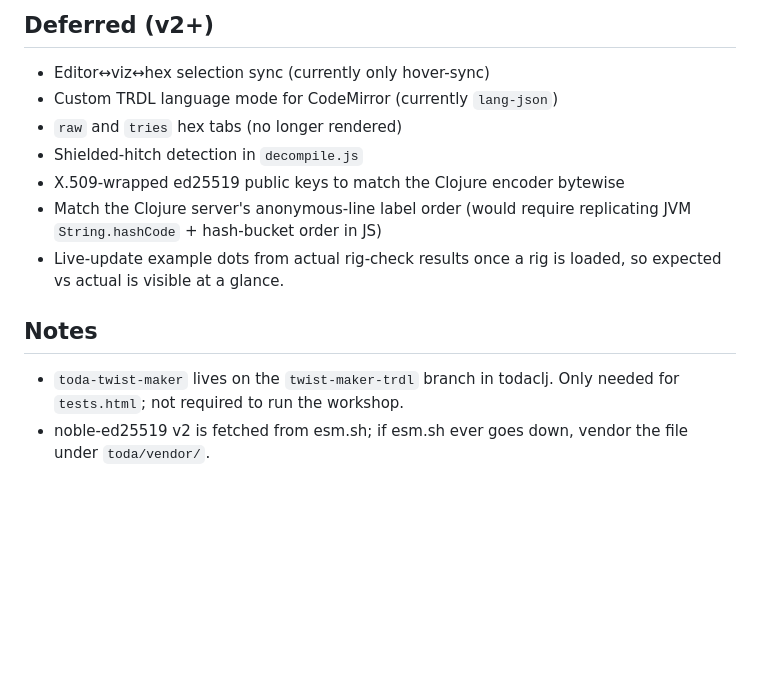
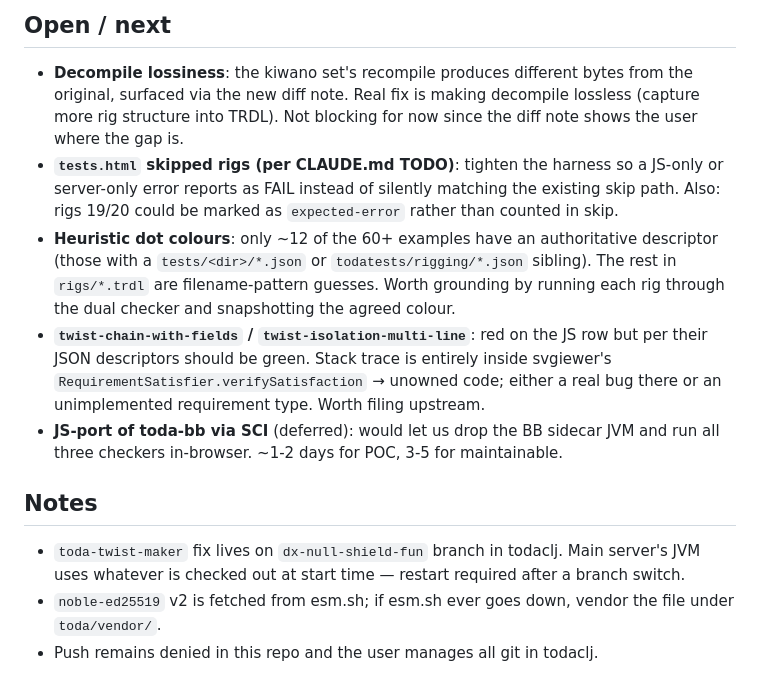
Before and after one commit to T-R-I-E/rigging-workshop, a Markdown page: TODO.md, the part around one of its changes. Rendered like a GitHub page; blank space fills up the shorter version.

Commit message:
docs: refresh TODO + CLAUDE for spec-canonical compile, three-checker UI, sidecar bb

```diff
--- a/TODO.md
+++ b/TODO.md
@@ -42,17 +71,31 @@
 
-## Deferred (v2+)
-- Editor↔viz↔hex selection sync (currently only hover-sync)
-- Custom TRDL language mode for CodeMirror (currently `lang-json`)
-- `raw` and `tries` hex tabs (no longer rendered)
-- Shielded-hitch detection in `decompile.js`
-- X.509-wrapped ed25519 public keys to match the Clojure encoder bytewise
-- Match the Clojure server's anonymous-line label order (would require
-  replicating JVM `String.hashCode` + hash-bucket order in JS)
-- Live-update example dots from actual rig-check results once a rig is
-  loaded, so expected vs actual is visible at a glance.
+## Open / next
+- **Decompile lossiness**: the kiwano set's recompile produces different
+  bytes from the original, surfaced via the new diff note. Real fix is
+  making decompile lossless (capture more rig structure into TRDL).
+  Not blocking for now since the diff note shows the user where the gap is.
+- **`tests.html` skipped rigs (per CLAUDE.md TODO)**: tighten the harness
+  so a JS-only or server-only error reports as FAIL instead of silently
+  matching the existing skip path. Also: rigs 19/20 could be marked as
+  `expected-error` rather than counted in skip.
+- **Heuristic dot colours**: only ~12 of the 60+ examples have an
+  authoritative descriptor (those with a `tests/<dir>/*.json` or
+  `todatests/rigging/*.json` sibling). The rest in `rigs/*.trdl` are
+  filename-pattern guesses. Worth grounding by running each rig through
+  the dual checker and snapshotting the agreed colour.
+- **`twist-chain-with-fields` / `twist-isolation-multi-line`**: red on
+  the JS row but per their JSON descriptors should be green. Stack trace
+  is entirely inside svgiewer's `RequirementSatisfier.verifySatisfaction`
+  → unowned code; either a real bug there or an unimplemented requirement
+  type. Worth filing upstream.
+- **JS-port of toda-bb via SCI** (deferred): would let us drop the BB
+  sidecar JVM and run all three checkers in-browser. ~1-2 days for POC,
+  3-5 for maintainable.
 
 ## Notes
-- `toda-twist-maker` lives on the `twist-maker-trdl` branch in todaclj.
-  Only needed for `tests.html`; not required to run the workshop.
-- noble-ed25519 v2 is fetched from esm.sh; if esm.sh ever goes down, vendor
-  the file under `toda/vendor/`.
+- `toda-twist-maker` fix lives on `dx-null-shield-fun` branch in todaclj.
+  Main server's JVM uses whatever is checked out at start time — restart
+  required after a branch switch.
+- `noble-ed25519` v2 is fetched from esm.sh; if esm.sh ever goes down,
+  vendor the file under `toda/vendor/`.
+- Push remains denied in this repo and the user manages all git in todaclj.
```
Also changed, not shown: other parts of TODO.md (+66 -37 lines), CLAUDE.md (+11 -7 lines).
